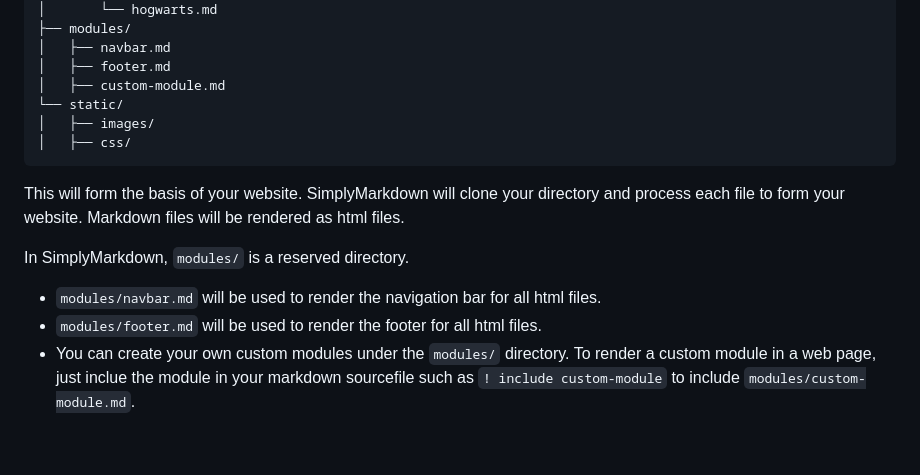
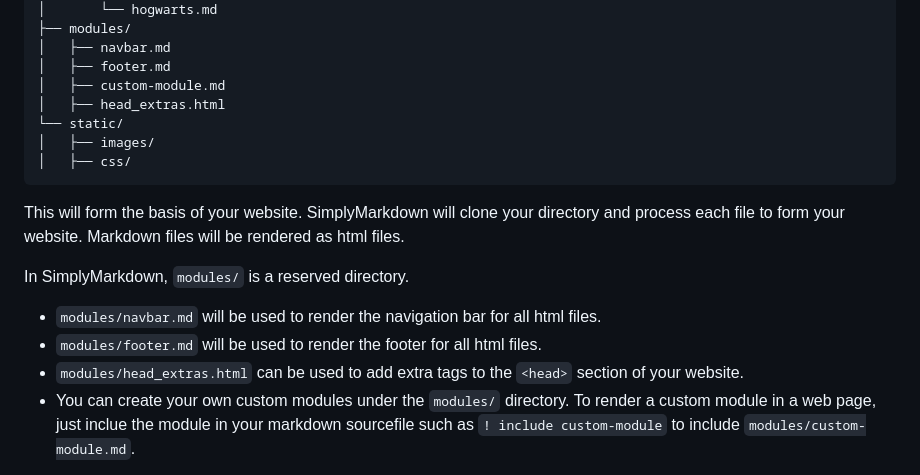
Before and after one commit to cemreefe/SimplyMarkdown, a Markdown page: README.md, the part around the change. Drawn GitHub-style; blank space fills up the shorter version.

```diff
--- a/README.md
+++ b/README.md
@@ -29,6 +29,7 @@ example/input/
 │   ├── navbar.md
 │   ├── footer.md
 │   ├── custom-module.md
+│   ├── head_extras.html
 └── static/
 │   ├── images/
 │   ├── css/
@@ -40,6 +41,7 @@ This will form the basis of your website. SimplyMarkdown will clone your directo
 In SimplyMarkdown, `modules/` is a reserved directory.
 - `modules/navbar.md` will be used to render the navigation bar for all html files.
 - `modules/footer.md` will be used to render the footer for all html files.
+- `modules/head_extras.html` can be used to add extra tags to the `<head>` section of your website.
 - You can create your own custom modules under the `modules/` directory. To render a custom module in a web page, just inclue the module in your markdown sourcefile such as `! include custom-module` to include `modules/custom-module.md`.
 
 To render your website, simply run
```
